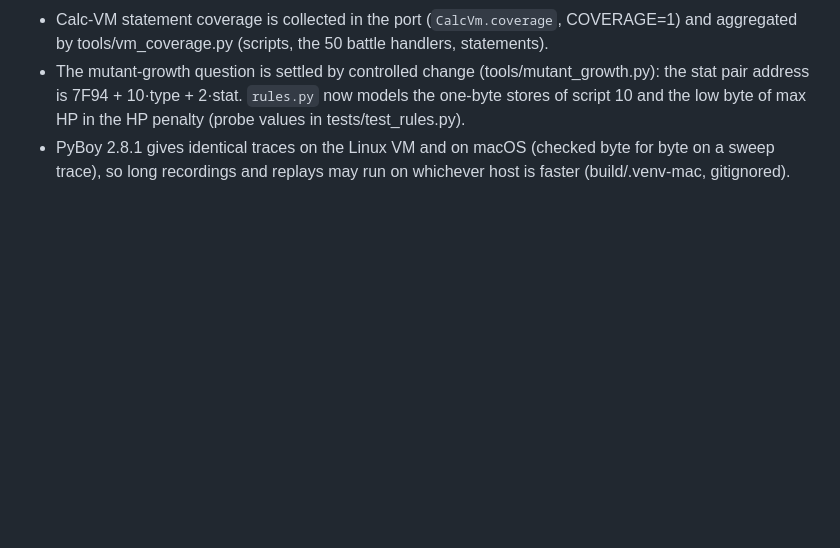
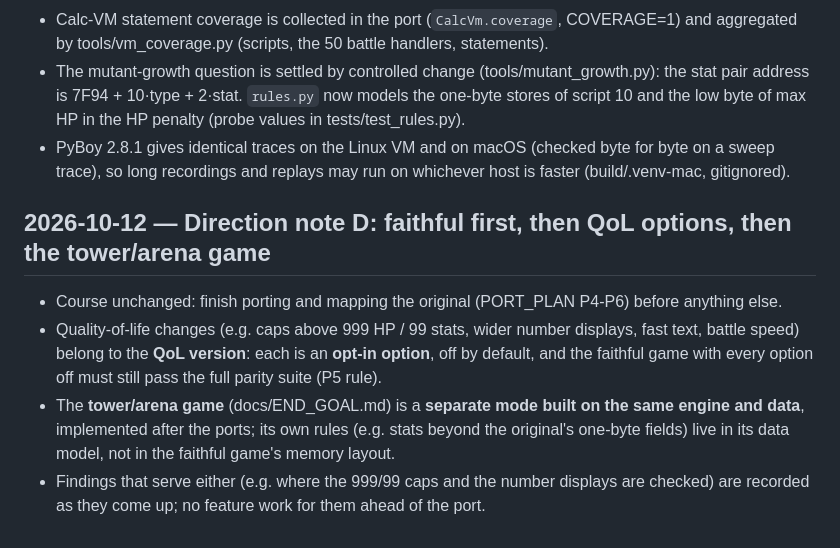
Before and after one commit to AznIronMan/FFL2kster, a Markdown page: docs/DECISIONS.md, the part around the change. Rendered like a GitHub page; blank space fills up the shorter version.

Commit message:
Record direction note D: faithful port first, QoL as opt-in options, tower/arena as a separate mode
Co-Authored-By: Claude Opus 5.5 <noreply@anthropic.com>
Claude-Session: https://claude.ai/code/session_01NS3J7zanD8F2VEZKdM7y3H

```diff
--- a/docs/DECISIONS.md
+++ b/docs/DECISIONS.md
@@ -277,3 +277,15 @@ Architecture guidance for the importer and the web app; not new feature work.
 - PyBoy 2.8.1 gives identical traces on the Linux VM and on macOS (checked byte for byte on a
   sweep trace), so long recordings and replays may run on whichever host is faster
   (build/.venv-mac, gitignored).
+
+## 2026-10-12 — Direction note D: faithful first, then QoL options, then the tower/arena game
+
+- Course unchanged: finish porting and mapping the original (PORT_PLAN P4-P6) before anything else.
+- Quality-of-life changes (e.g. caps above 999 HP / 99 stats, wider number displays, fast text,
+  battle speed) belong to the **QoL version**: each is an **opt-in option**, off by default, and the
+  faithful game with every option off must still pass the full parity suite (P5 rule).
+- The **tower/arena game** (docs/END_GOAL.md) is a **separate mode built on the same engine and
+  data**, implemented after the ports; its own rules (e.g. stats beyond the original's one-byte
+  fields) live in its data model, not in the faithful game's memory layout.
+- Findings that serve either (e.g. where the 999/99 caps and the number displays are checked)
+  are recorded as they come up; no feature work for them ahead of the port.
```
